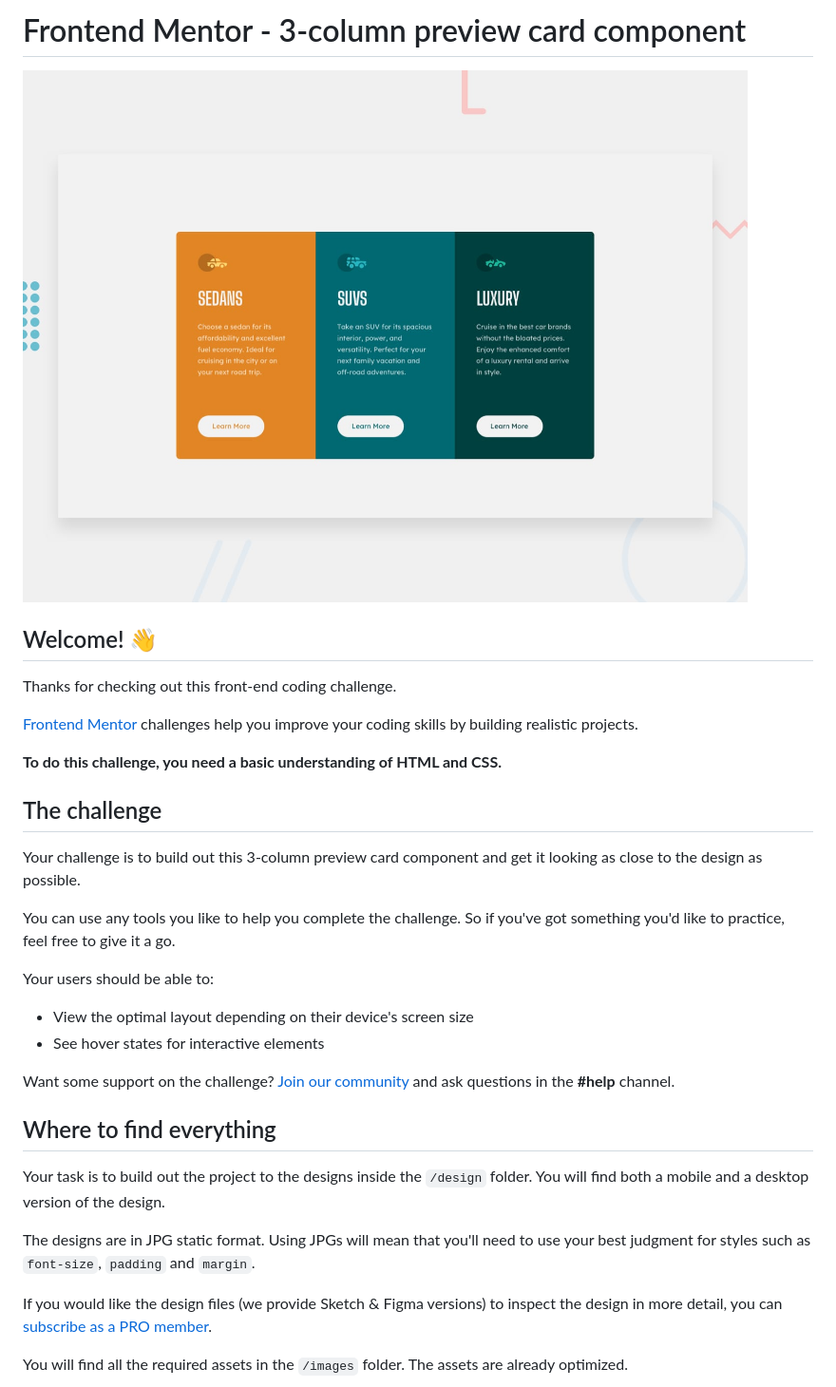
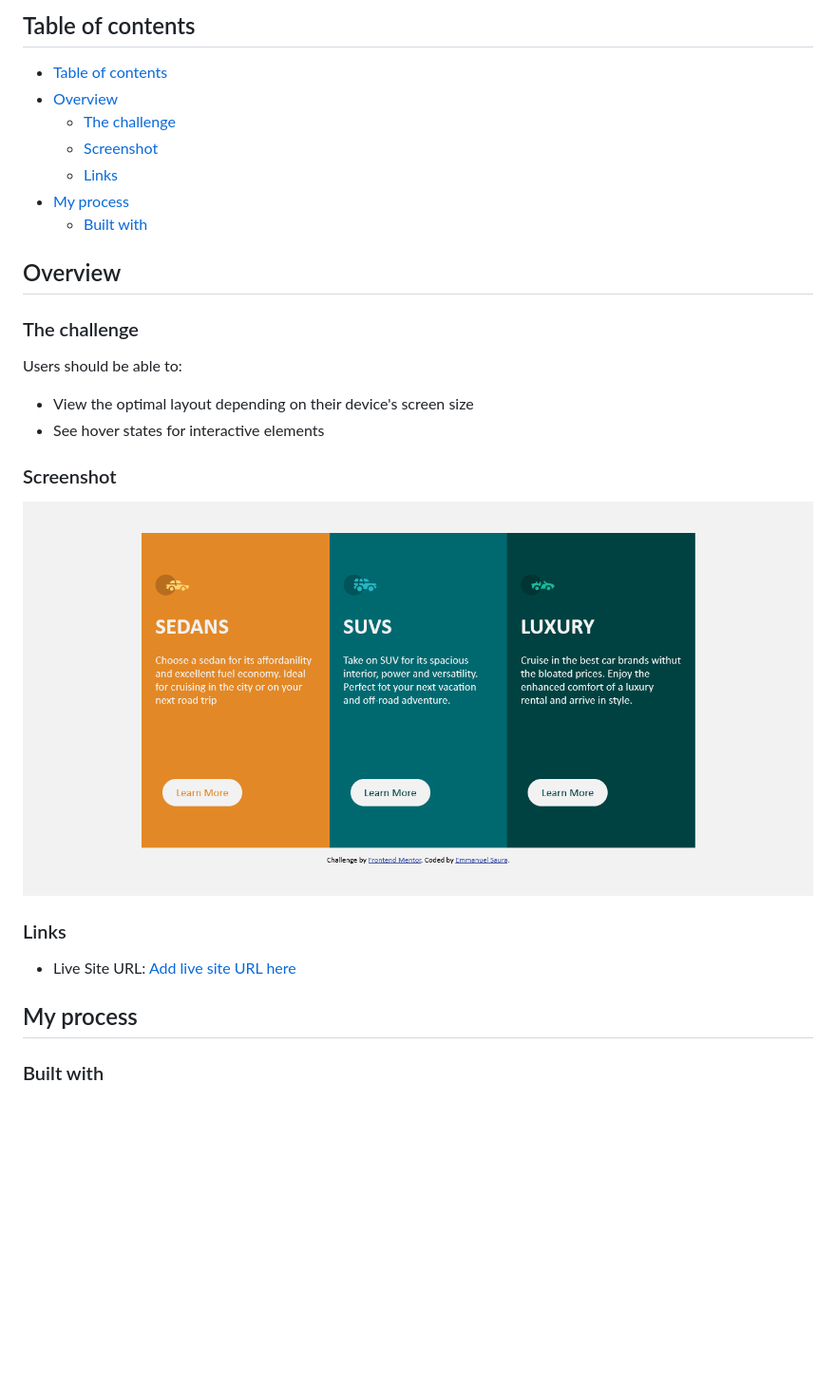
Before and after one commit to emmanuel881/column_card, a Markdown page: README.md, the part around the change printed below. Shown: that part at 95% size. Rendered like a GitHub page; pictures changed too: images/shot.png (added); blank space fills up the shorter version.

```diff
--- a/README.md
+++ b/README.md
@@ -1,35 +1,31 @@
-# Frontend Mentor - 3-column preview card component
+## Table of contents
 
-![Design preview for the 3-column preview card component coding challenge](./design/desktop-preview.jpg)
+- [Table of contents](#table-of-contents)
+- [Overview](#overview)
+  - [The challenge](#the-challenge)
+  - [Screenshot](#screenshot)
+  - [Links](#links)
+- [My process](#my-process)
+  - [Built with](#built-with)
 
-## Welcome! 👋
+## Overview
 
-Thanks for checking out this front-end coding challenge.
+### The challenge
 
-[Frontend Mentor](https://www.frontendmentor.io) challenges help you improve your coding skills by building realistic projects.
-
-**To do this challenge, you need a basic understanding of HTML and CSS.**
-
-## The challenge
-
-Your challenge is to build out this 3-column preview card component and get it looking as close to the design as possible.
-
-You can use any tools you like to help you complete the challenge. So if you've got something you'd like to practice, feel free to give it a go.
-
-Your users should be able to:
+Users should be able to:
 
 - View the optimal layout depending on their device's screen size
 - See hover states for interactive elements
 
-Want some support on the challenge? [Join our community](https://www.frontendmentor.io/community) and ask questions in the **#help** channel.
+### Screenshot
 
-## Where to find everything
+![](./images/shot.png)
 
-Your task is to build out the project to the designs inside the `/design` folder. You will find both a mobile and a desktop version of the design.
+### Links
 
-The designs are in JPG static format. Using JPGs will mean that you'll need to use your best judgment for styles such as `font-size`, `padding` and `margin`.
+- Live Site URL: [Add live site URL here](https://your-live-site-url.com)
 
-If you would like the design files (we provide Sketch & Figma versions) to inspect the design in more detail, you can [subscribe as a PRO member](https://www.frontendmentor.io/pro).
+## My process
 
-You will find all the required assets in the `/images` folder. The assets are already optimized.
+### Built with
 
```
Also changed, not shown: other parts of README.md (+4 -57 lines), README-template.md (deleted, +0 -111 lines), style-guide.md (deleted, +0 -35 lines), 1 other file.
